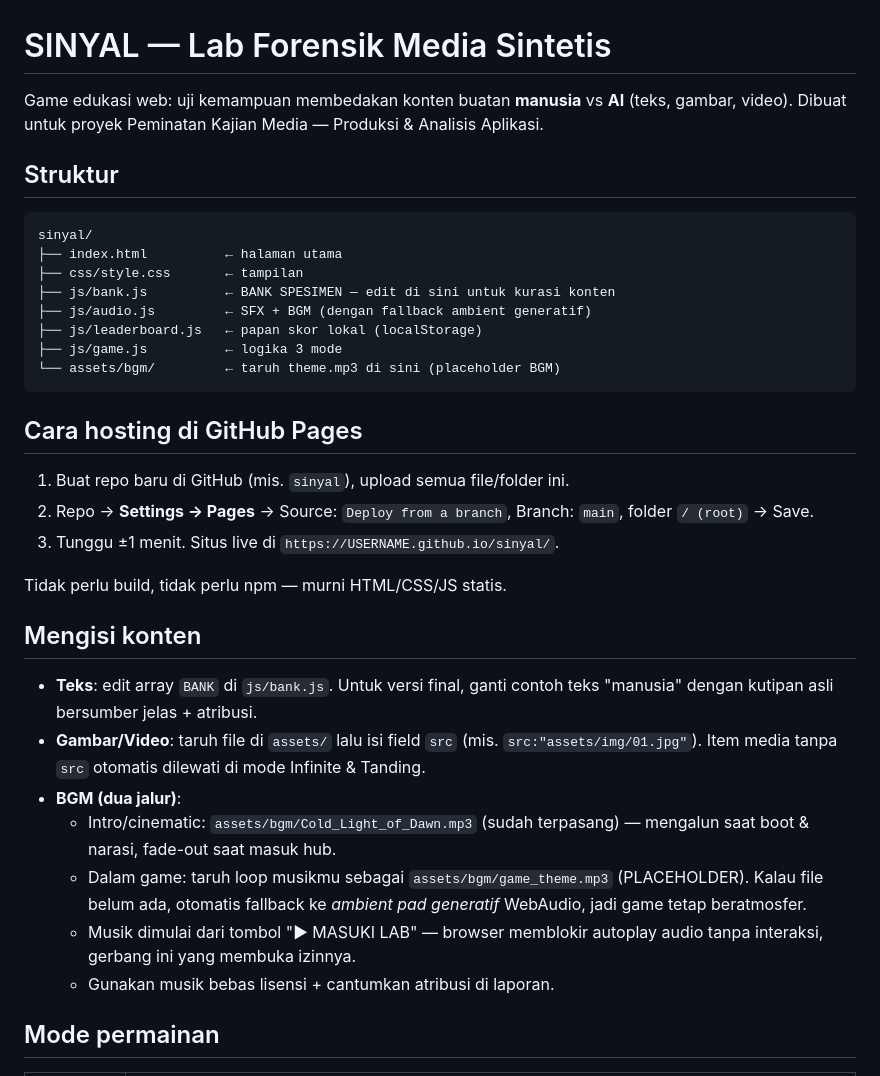
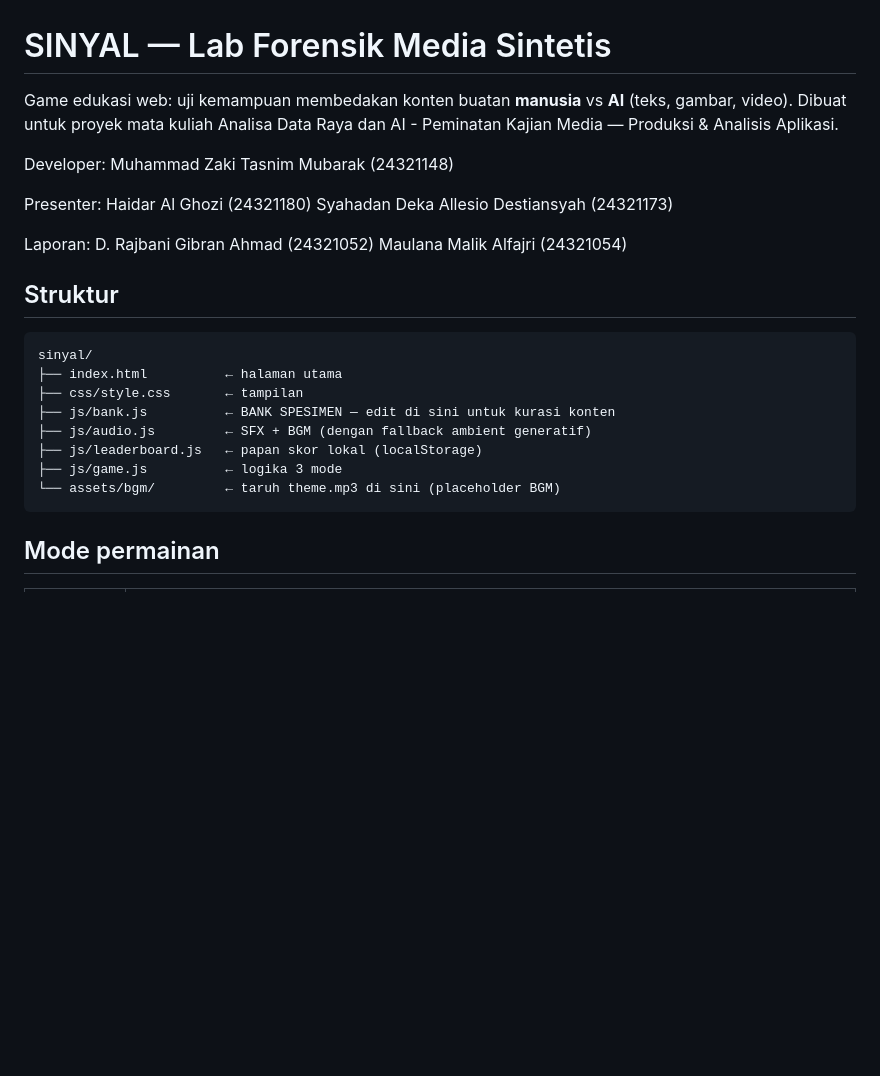
Before and after one commit to choishes/choishes.github.io, a Markdown page: README.md, the part around the change. GitHub-like rendering; blank space fills up the shorter version.

Commit message:
Update README with new sections and remove hosting info
Added developer, presenter, and report sections to the README. Removed GitHub Pages hosting instructions and content filling guidelines.

````diff
--- a/README.md
+++ b/README.md
@@ -1,8 +1,20 @@
 # SINYAL — Lab Forensik Media Sintetis
 
 Game edukasi web: uji kemampuan membedakan konten buatan **manusia** vs **AI**
-(teks, gambar, video). Dibuat untuk proyek Peminatan Kajian Media —
+(teks, gambar, video). Dibuat untuk proyek mata kuliah Analisa Data Raya dan AI - Peminatan Kajian Media —
 Produksi & Analisis Aplikasi.
+
+Developer:
+Muhammad Zaki Tasnim Mubarak (24321148)
+
+Presenter:
+Haidar Al Ghozi (24321180)
+Syahadan Deka Allesio Destiansyah (24321173)
+
+Laporan:
+D. Rajbani Gibran Ahmad (24321052)
+Maulana Malik Alfajri (24321054)
+
 
 ## Struktur
 
@@ -16,32 +28,6 @@ sinyal/
 ├── js/game.js          ← logika 3 mode
 └── assets/bgm/         ← taruh theme.mp3 di sini (placeholder BGM)
 ```
-
-## Cara hosting di GitHub Pages
-
-1. Buat repo baru di GitHub (mis. `sinyal`), upload semua file/folder ini.
-2. Repo → **Settings → Pages** → Source: `Deploy from a branch`,
-   Branch: `main`, folder `/ (root)` → Save.
-3. Tunggu ±1 menit. Situs live di `https://USERNAME.github.io/sinyal/`.
-
-Tidak perlu build, tidak perlu npm — murni HTML/CSS/JS statis.
-
-## Mengisi konten
-
-- **Teks**: edit array `BANK` di `js/bank.js`. Untuk versi final, ganti
-  contoh teks "manusia" dengan kutipan asli bersumber jelas + atribusi.
-- **Gambar/Video**: taruh file di `assets/` lalu isi field `src`
-  (mis. `src:"assets/img/01.jpg"`). Item media tanpa `src` otomatis
-  dilewati di mode Infinite & Tanding.
-- **BGM (dua jalur)**:
-  - Intro/cinematic: `assets/bgm/Cold_Light_of_Dawn.mp3` (sudah terpasang) —
-    mengalun saat boot & narasi, fade-out saat masuk hub.
-  - Dalam game: taruh loop musikmu sebagai `assets/bgm/game_theme.mp3`
-    (PLACEHOLDER). Kalau file belum ada, otomatis fallback ke *ambient pad
-    generatif* WebAudio, jadi game tetap beratmosfer.
-  - Musik dimulai dari tombol "▶ MASUKI LAB" — browser memblokir autoplay
-    audio tanpa interaksi, gerbang ini yang membuka izinnya.
-  - Gunakan musik bebas lisensi + cantumkan atribusi di laporan.
 
 ## Mode permainan
 
````
